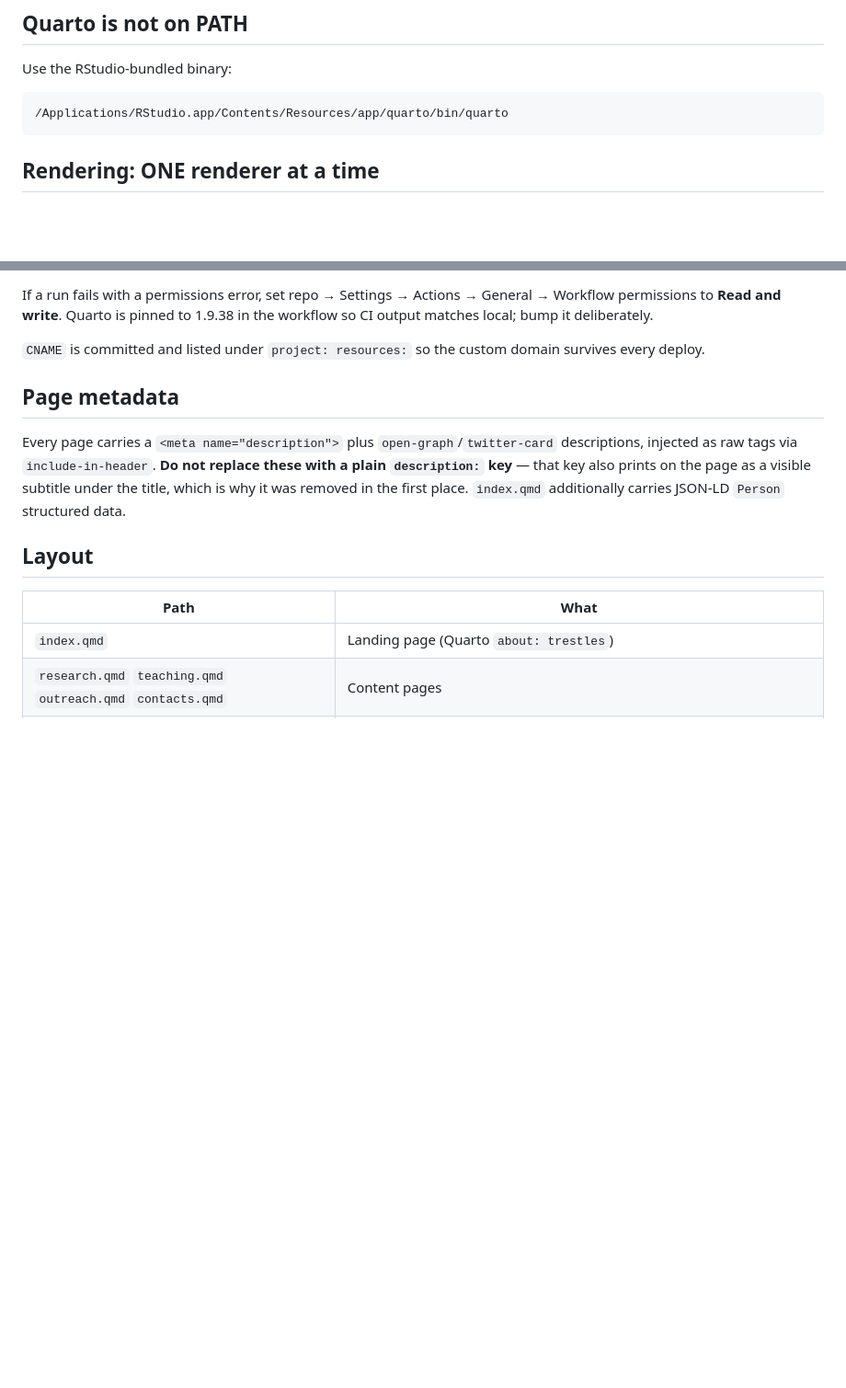
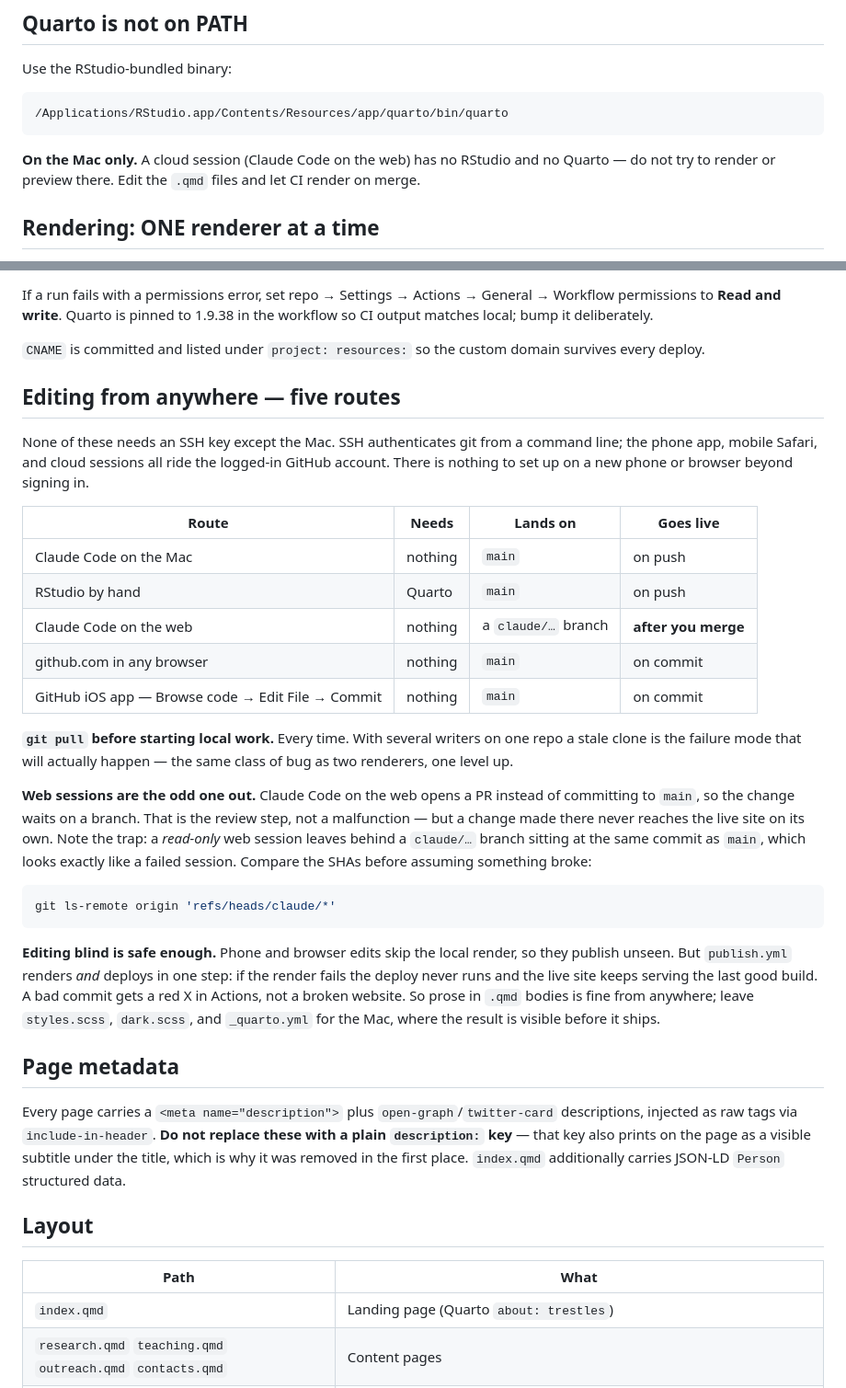
Before and after one commit to stefanoscibilia95-glitch/stef-web, a Markdown page: CLAUDE.md, 2 parts joined by grey strips. Shown at 92% size. GitHub-like rendering; blank space fills up the shorter version.

Commit message:
Document editing routes across desktop, web, and phone
Records the five ways the site can be changed, that only the Mac needs an SSH
key, and that a read-only web session leaves an empty claude/... branch that
looks like a failure. Deletes one such branch.

Co-Authored-By: Claude Opus 5 <noreply@anthropic.com>

````diff
--- a/CLAUDE.md
+++ b/CLAUDE.md
@@ -11,6 +11,10 @@ Use the RStudio-bundled binary:
 ```bash
 /Applications/RStudio.app/Contents/Resources/app/quarto/bin/quarto
 ```
+
+**On the Mac only.** A cloud session (Claude Code on the web) has no RStudio and no
+Quarto — do not try to render or preview there. Edit the `.qmd` files and let CI
+render on merge.
 
 ## Rendering: ONE renderer at a time
 
@@ -52,6 +56,42 @@ workflow so CI output matches local; bump it deliberately.
 
 `CNAME` is committed and listed under `project: resources:` so the custom domain
 survives every deploy.
+
+## Editing from anywhere — five routes
+
+None of these needs an SSH key except the Mac. SSH authenticates git from a command
+line; the phone app, mobile Safari, and cloud sessions all ride the logged-in GitHub
+account. There is nothing to set up on a new phone or browser beyond signing in.
+
+| Route | Needs | Lands on | Goes live |
+|---|---|---|---|
+| Claude Code on the Mac | nothing | `main` | on push |
+| RStudio by hand | Quarto | `main` | on push |
+| Claude Code on the web | nothing | a `claude/…` branch | **after you merge** |
+| github.com in any browser | nothing | `main` | on commit |
+| GitHub iOS app — Browse code → Edit File → Commit | nothing | `main` | on commit |
+
+**`git pull` before starting local work.** Every time. With several writers on one
+repo a stale clone is the failure mode that will actually happen — the same class of
+bug as two renderers, one level up.
+
+**Web sessions are the odd one out.** Claude Code on the web opens a PR instead of
+committing to `main`, so the change waits on a branch. That is the review step, not
+a malfunction — but a change made there never reaches the live site on its own. Note
+the trap: a *read-only* web session leaves behind a `claude/…` branch sitting at the
+same commit as `main`, which looks exactly like a failed session. Compare the SHAs
+before assuming something broke:
+
+```bash
+git ls-remote origin 'refs/heads/claude/*'
+```
+
+**Editing blind is safe enough.** Phone and browser edits skip the local render, so
+they publish unseen. But `publish.yml` renders *and* deploys in one step: if the
+render fails the deploy never runs and the live site keeps serving the last good
+build. A bad commit gets a red X in Actions, not a broken website. So prose in `.qmd`
+bodies is fine from anywhere; leave `styles.scss`, `dark.scss`, and `_quarto.yml` for
+the Mac, where the result is visible before it ships.
 
 ## Page metadata
 
````
Also changed, not shown: _log.md (+20 -0 lines).
